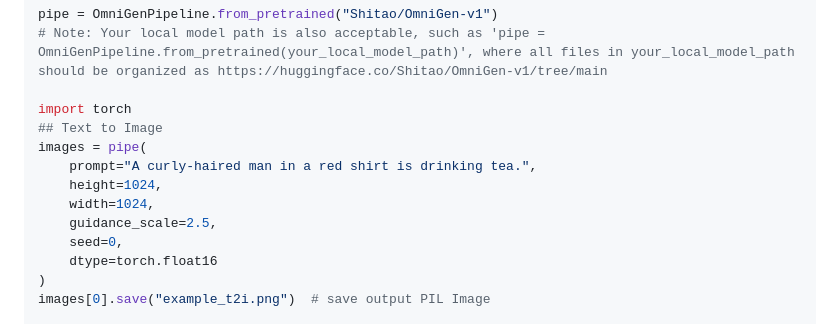
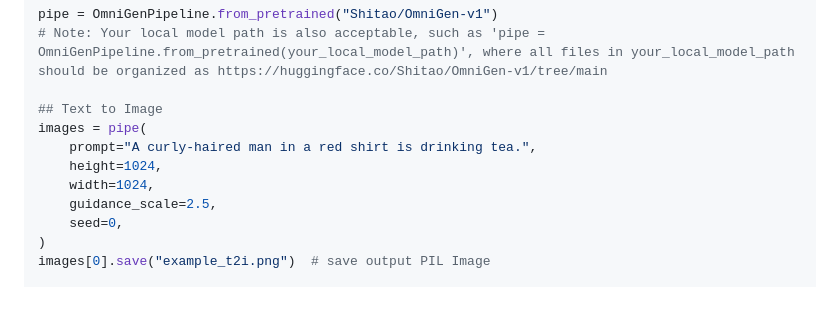
Before and after one commit to VectorSpaceLab/OmniGen, a Markdown page: README.md, the part around the change. Drawn GitHub-style; blank space fills up the shorter version.

Commit message:
delete useless  info

```diff
--- a/README.md
+++ b/README.md
@@ -105,7 +105,6 @@ from OmniGen import OmniGenPipeline
 pipe = OmniGenPipeline.from_pretrained("Shitao/OmniGen-v1")
 # Note: Your local model path is also acceptable, such as 'pipe = OmniGenPipeline.from_pretrained(your_local_model_path)', where all files in your_local_model_path should be organized as https://huggingface.co/Shitao/OmniGen-v1/tree/main
 
-import torch
 ## Text to Image
 images = pipe(
     prompt="A curly-haired man in a red shirt is drinking tea.",
@@ -113,7 +112,6 @@ images = pipe(
     width=1024,
     guidance_scale=2.5,
     seed=0,
-    dtype=torch.float16
 )
 images[0].save("example_t2i.png")  # save output PIL Image
 
```
